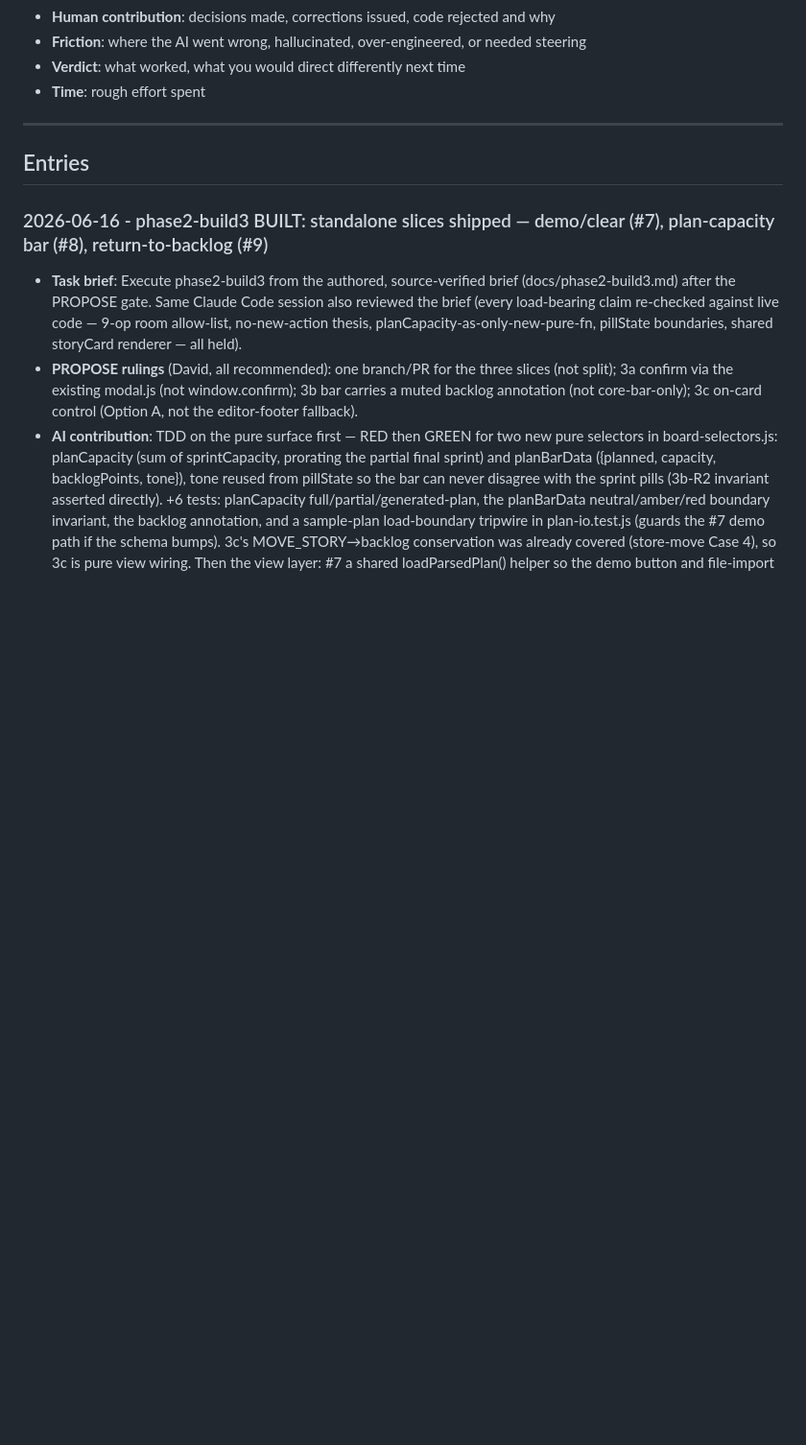
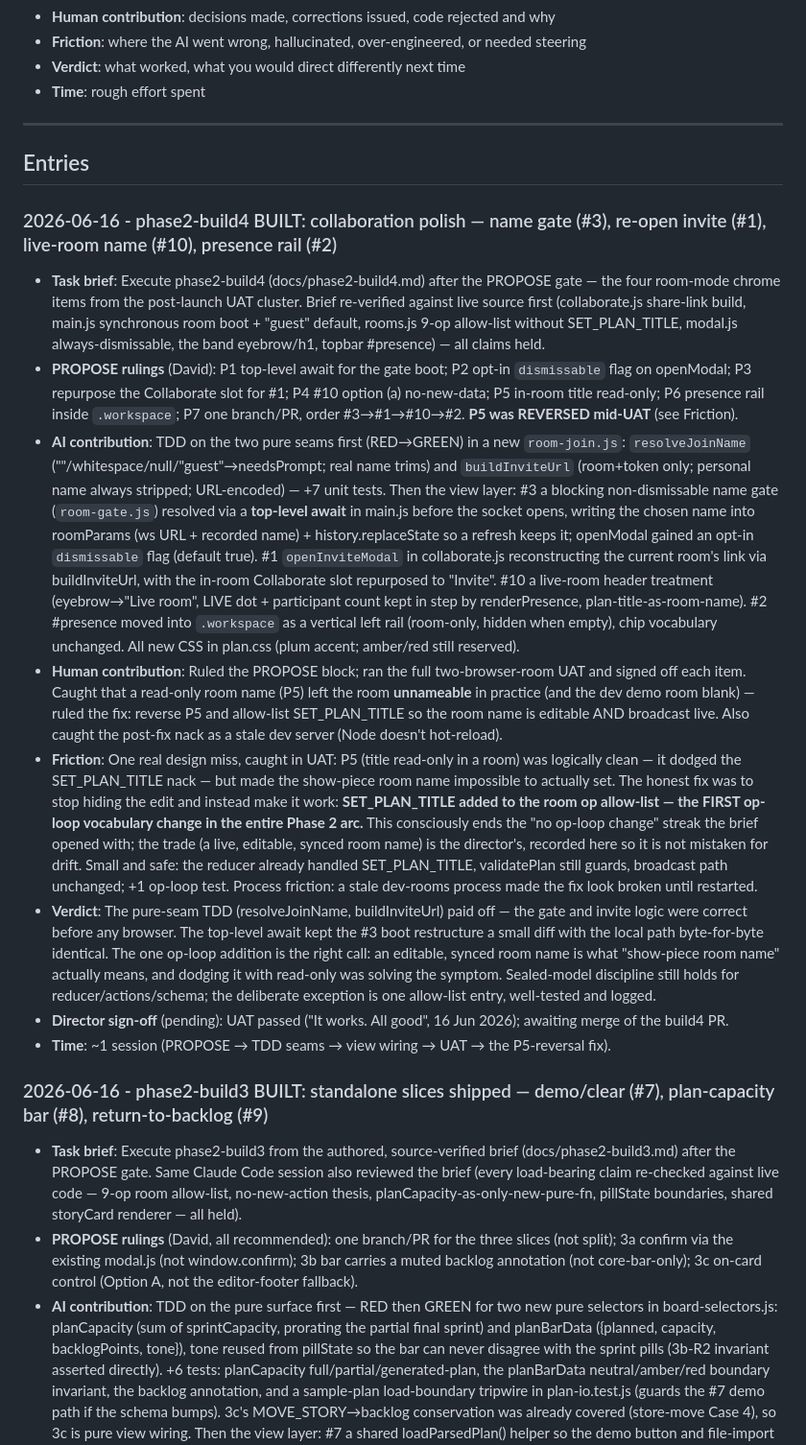
Before and after one commit to davidmjackson/plan, a Markdown page: docs/build-log.md, the part around the change. Shown at 96% size. Rendered like a GitHub page; blank space fills up the shorter version.

Commit message:
docs: build-log entry for phase2-build4 (UAT passed; P5 reversed for editable room name)
Co-Authored-By: Claude Opus 4.8 (1M context) <noreply@anthropic.com>

```diff
--- a/docs/build-log.md
+++ b/docs/build-log.md
@@ -19,6 +19,17 @@ Entries are newest first. Be honest: friction and failure are the valuable mater
 ---
 
 ## Entries
+
+### 2026-06-16 - phase2-build4 BUILT: collaboration polish — name gate (#3), re-open invite (#1), live-room name (#10), presence rail (#2)
+
+- **Task brief**: Execute phase2-build4 (docs/phase2-build4.md) after the PROPOSE gate — the four room-mode chrome items from the post-launch UAT cluster. Brief re-verified against live source first (collaborate.js share-link build, main.js synchronous room boot + "guest" default, rooms.js 9-op allow-list without SET_PLAN_TITLE, modal.js always-dismissable, the band eyebrow/h1, topbar #presence) — all claims held.
+- **PROPOSE rulings** (David): P1 top-level await for the gate boot; P2 opt-in `dismissable` flag on openModal; P3 repurpose the Collaborate slot for #1; P4 #10 option (a) no-new-data; P5 in-room title read-only; P6 presence rail inside `.workspace`; P7 one branch/PR, order #3→#1→#10→#2. **P5 was REVERSED mid-UAT** (see Friction).
+- **AI contribution**: TDD on the two pure seams first (RED→GREEN) in a new `room-join.js`: `resolveJoinName` (""/whitespace/null/"guest"→needsPrompt; real name trims) and `buildInviteUrl` (room+token only; personal name always stripped; URL-encoded) — +7 unit tests. Then the view layer: #3 a blocking non-dismissable name gate (`room-gate.js`) resolved via a **top-level await** in main.js before the socket opens, writing the chosen name into roomParams (ws URL + recorded name) + history.replaceState so a refresh keeps it; openModal gained an opt-in `dismissable` flag (default true). #1 `openInviteModal` in collaborate.js reconstructing the current room's link via buildInviteUrl, with the in-room Collaborate slot repurposed to "Invite". #10 a live-room header treatment (eyebrow→"Live room", LIVE dot + participant count kept in step by renderPresence, plan-title-as-room-name). #2 #presence moved into `.workspace` as a vertical left rail (room-only, hidden when empty), chip vocabulary unchanged. All new CSS in plan.css (plum accent; amber/red still reserved).
+- **Human contribution**: Ruled the PROPOSE block; ran the full two-browser-room UAT and signed off each item. Caught that a read-only room name (P5) left the room **unnameable** in practice (and the dev demo room blank) — ruled the fix: reverse P5 and allow-list SET_PLAN_TITLE so the room name is editable AND broadcast live. Also caught the post-fix nack as a stale dev server (Node doesn't hot-reload).
+- **Friction**: One real design miss, caught in UAT: P5 (title read-only in a room) was logically clean — it dodged the SET_PLAN_TITLE nack — but made the show-piece room name impossible to actually set. The honest fix was to stop hiding the edit and instead make it work: **SET_PLAN_TITLE added to the room op allow-list — the FIRST op-loop vocabulary change in the entire Phase 2 arc.** This consciously ends the "no op-loop change" streak the brief opened with; the trade (a live, editable, synced room name) is the director's, recorded here so it is not mistaken for drift. Small and safe: the reducer already handled SET_PLAN_TITLE, validatePlan still guards, broadcast path unchanged; +1 op-loop test. Process friction: a stale dev-rooms process made the fix look broken until restarted.
+- **Verdict**: The pure-seam TDD (resolveJoinName, buildInviteUrl) paid off — the gate and invite logic were correct before any browser. The top-level await kept the #3 boot restructure a small diff with the local path byte-for-byte identical. The one op-loop addition is the right call: an editable, synced room name is what "show-piece room name" actually means, and dodging it with read-only was solving the symptom. Sealed-model discipline still holds for reducer/actions/schema; the deliberate exception is one allow-list entry, well-tested and logged.
+- **Director sign-off** (pending): UAT passed ("It works. All good", 16 Jun 2026); awaiting merge of the build4 PR.
+- **Time**: ~1 session (PROPOSE → TDD seams → view wiring → UAT → the P5-reversal fix).
 
 ### 2026-06-16 - phase2-build3 BUILT: standalone slices shipped — demo/clear (#7), plan-capacity bar (#8), return-to-backlog (#9)
 
```
